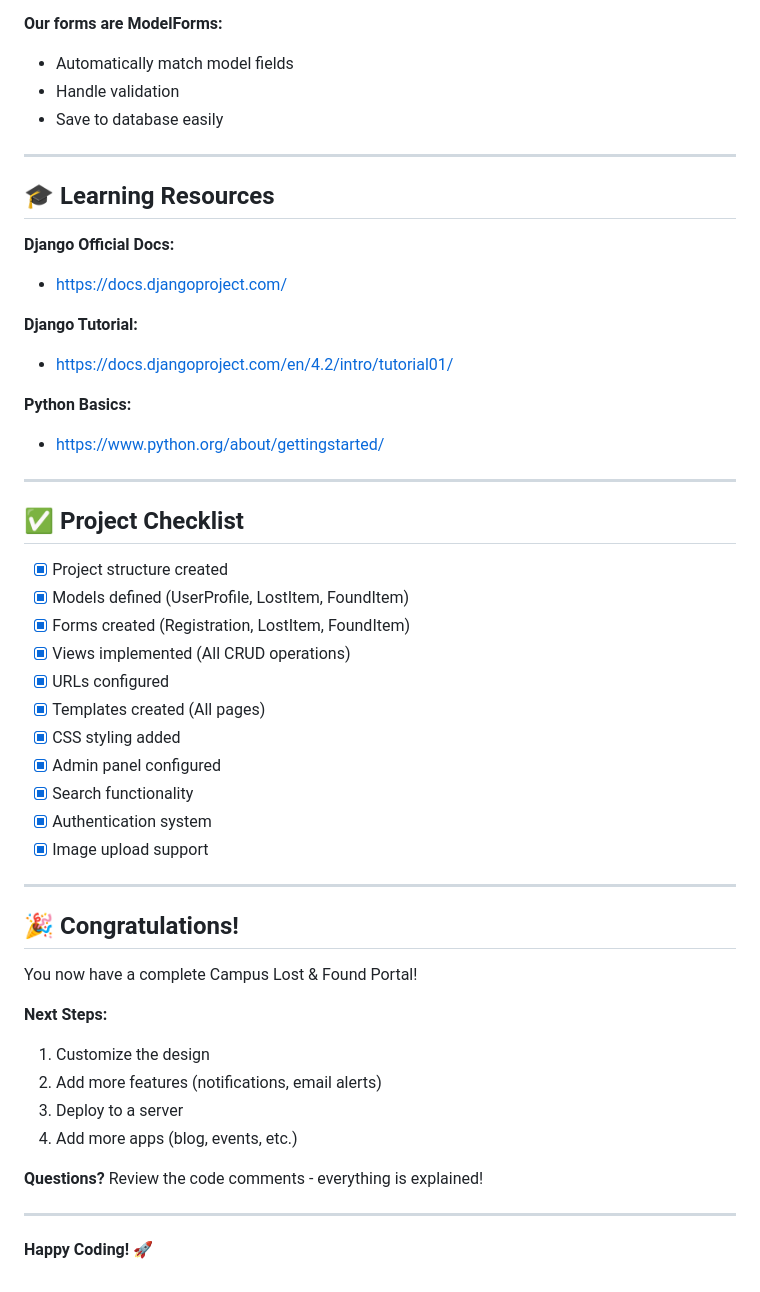
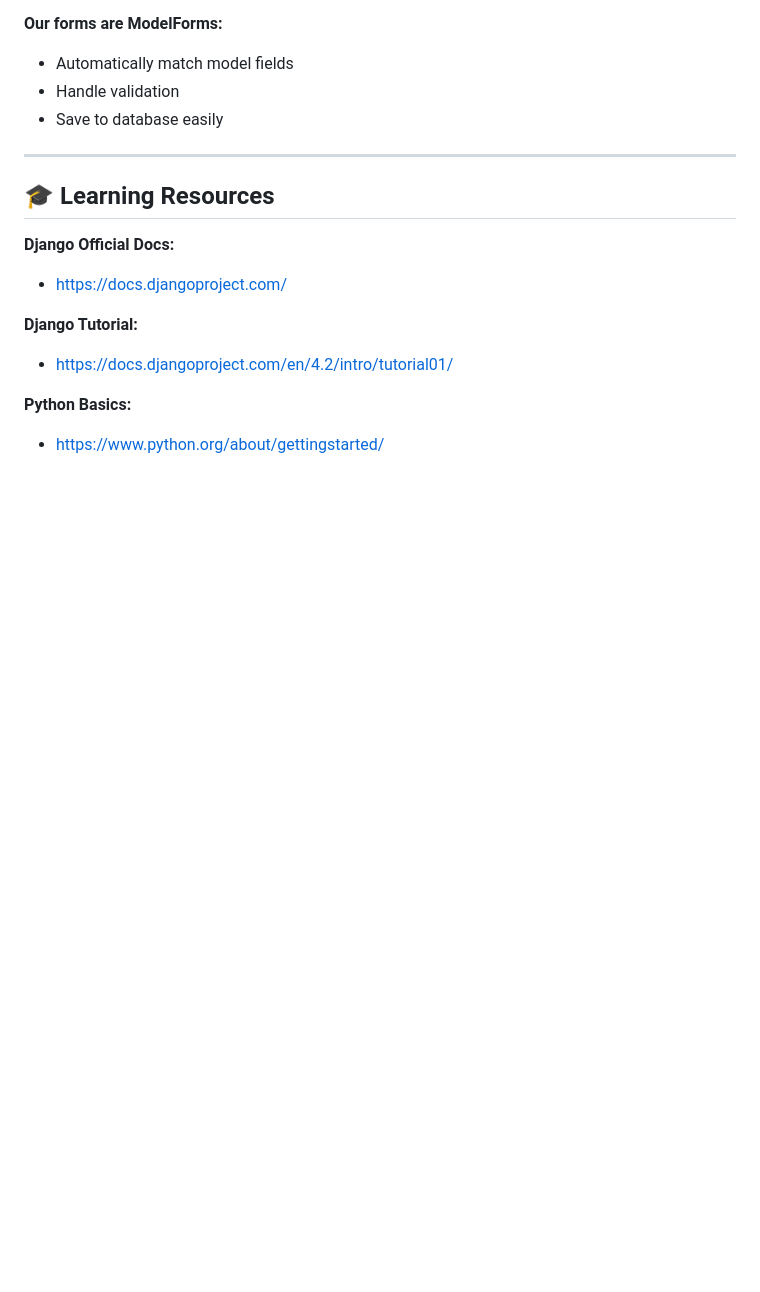
Before and after one commit to knarendrakumar187/Campus-Lost-Found-Portal, a Markdown page: README.md, the part around the change. Drawn GitHub-style; blank space fills up the shorter version.

Commit message:
Remove project checklist and completion message
Removed project checklist and congratulatory message from README.

```diff
--- a/README.md
+++ b/README.md
@@ -805,37 +805,3 @@ View returns HTML
 
 **Python Basics:**
 - https://www.python.org/about/gettingstarted/
-
----
-
-## ✅ Project Checklist
-
-- [x] Project structure created
-- [x] Models defined (UserProfile, LostItem, FoundItem)
-- [x] Forms created (Registration, LostItem, FoundItem)
-- [x] Views implemented (All CRUD operations)
-- [x] URLs configured
-- [x] Templates created (All pages)
-- [x] CSS styling added
-- [x] Admin panel configured
-- [x] Search functionality
-- [x] Authentication system
-- [x] Image upload support
-
----
-
-## 🎉 Congratulations!
-
-You now have a complete Campus Lost & Found Portal!
-
-**Next Steps:**
-1. Customize the design
-2. Add more features (notifications, email alerts)
-3. Deploy to a server
-4. Add more apps (blog, events, etc.)
-
-**Questions?** Review the code comments - everything is explained!
-
----
-
-**Happy Coding! 🚀**
```
